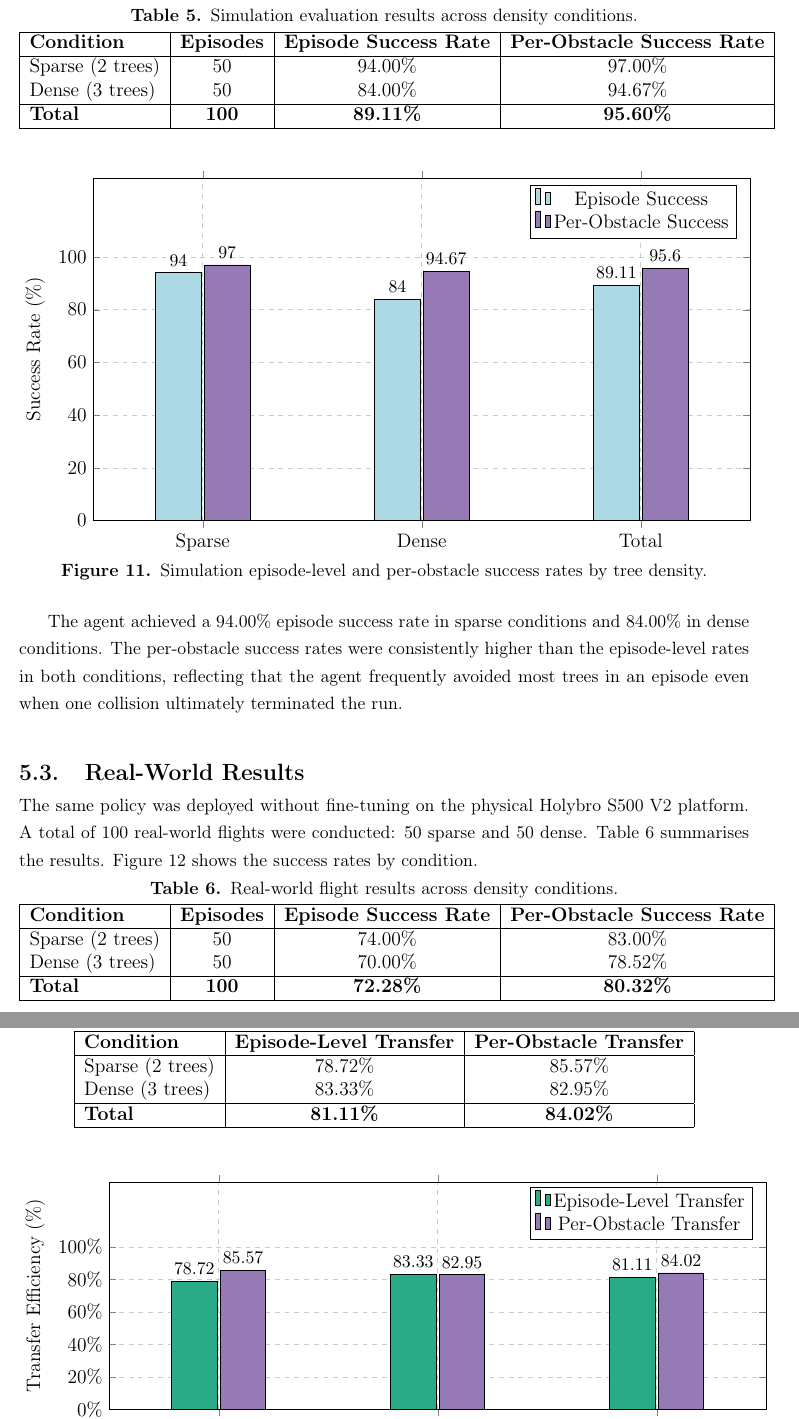
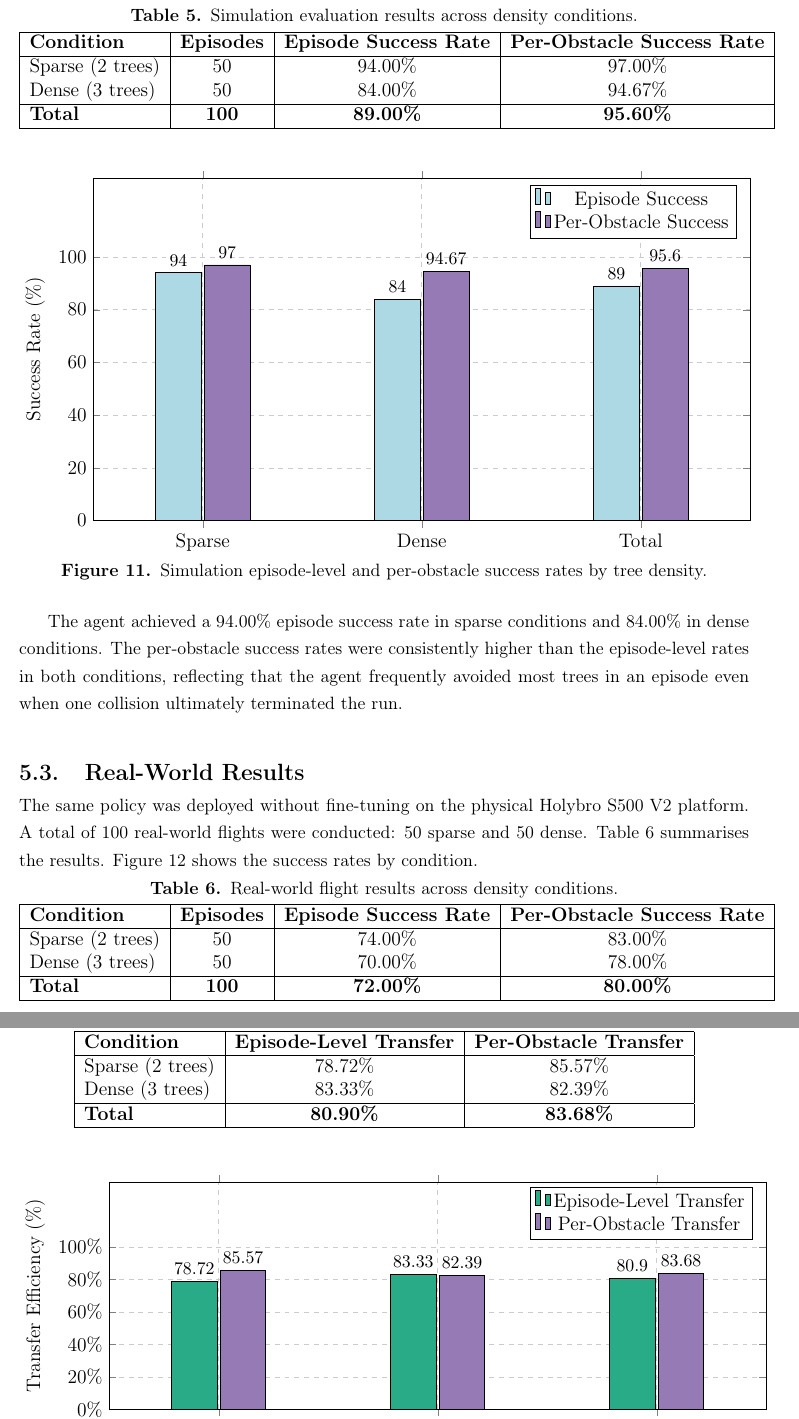
Before and after one commit to autonomous-forest-drone/thesis, a LaTeX document (main.tex, which reads components/5_result.tex): two parts of pages 29 and 31 of 45, joined at a grey line, cut so that both start at the same text. Compiled offline with pdfLaTeX; a LaTeX package or settings file that is missing is left out.

Commit message:
fix: mislabeled as Sparse in the dataset

```diff
--- a/components/5_result.tex
+++ b/components/5_result.tex
@@ -51,7 +51,7 @@ The trained policy was evaluated over 100 episodes in simulation: 50 sparse (2 t
 Sparse (2 trees) & 50 & 94.00\% & 97.00\% \\
 Dense (3 trees) & 50 & 84.00\% & 94.67\% \\
 \hline
-\textbf{Total} & \textbf{100} & \textbf{89.11\%} & \textbf{95.60\%} \\
+\textbf{Total} & \textbf{100} & \textbf{89.00\%} & \textbf{95.60\%} \\
 \hline
 \end{tabular}
 \end{table}
@@ -78,7 +78,7 @@ Dense (3 trees) & 50 & 84.00\% & 94.67\% \\
     grid style={dashed,gray!40},
 ]
 \addplot+[fill=lightblue, draw=black] coordinates {
-    (Sparse, 94.00) (Dense, 84.00) (Total, 89.11)
+    (Sparse, 94.00) (Dense, 84.00) (Total, 89.00)
 };
 \addplot+[fill=lavenderpurple, draw=black] coordinates {
     (Sparse, 97.00) (Dense, 94.67) (Total, 95.60)
@@ -106,9 +106,9 @@ The same policy was deployed without fine-tuning on the physical Holybro S500 V2
 \textbf{Condition} & \textbf{Episodes} & \textbf{Episode Success Rate} & \textbf{Per-Obstacle Success Rate} \\
 \hline
 Sparse (2 trees) & 50 & 74.00\% & 83.00\% \\
-Dense (3 trees) & 50 & 70.00\% & 78.52\% \\
+Dense (3 trees) & 50 & 70.00\% & 78.00\% \\
 \hline
-\textbf{Total} & \textbf{100} & \textbf{72.28\%} & \textbf{80.32\%} \\
+\textbf{Total} & \textbf{100} & \textbf{72.00\%} & \textbf{80.00\%} \\
 \hline
 \end{tabular}
 \end{table}
@@ -199,9 +199,9 @@ Transfer efficiency is computed as the real-world success rate divided by the si
 \textbf{Condition} & \textbf{Episode-Level Transfer} & \textbf{Per-Obstacle Transfer} \\
 \hline
 Sparse (2 trees) & 78.72\% & 85.57\% \\
-Dense (3 trees) & 83.33\% & 82.95\% \\
+Dense (3 trees) & 83.33\% & 82.39\% \\
 \hline
-\textbf{Total} & \textbf{81.11\%} & \textbf{84.02\%} \\
+\textbf{Total} & \textbf{80.90\%} & \textbf{83.68\%} \\
 \hline
 \end{tabular}
 \end{table}
@@ -229,10 +229,10 @@ Dense (3 trees) & 83.33\% & 82.95\% \\
     yticklabel={\pgfmathprintnumber{\tick}\%},
 ]
 \addplot+[fill=blue-green, draw=black] coordinates {
-    (Sparse, 78.72) (Dense, 83.33) (Total, 81.11)
+    (Sparse, 78.72) (Dense, 83.33) (Total, 80.90)
 };
 \addplot+[fill=lavenderpurple, draw=black] coordinates {
-    (Sparse, 85.57) (Dense, 82.95) (Total, 84.02)
+    (Sparse, 85.57) (Dense, 82.39) (Total, 83.68)
 };
 \legend{Episode-Level Transfer, Per-Obstacle Transfer}
 \end{axis}
```
Also changed, not shown: components/1_introduction.tex (+1 -1 lines), components/6_discussion.tex (+3 -3 lines), components/7_conclusion.tex (+1 -1 lines), components/abstract.tex (+1 -1 lines), components/appendix.tex (+1 -1 lines), components/5_result.tex (10 more changed lines).
